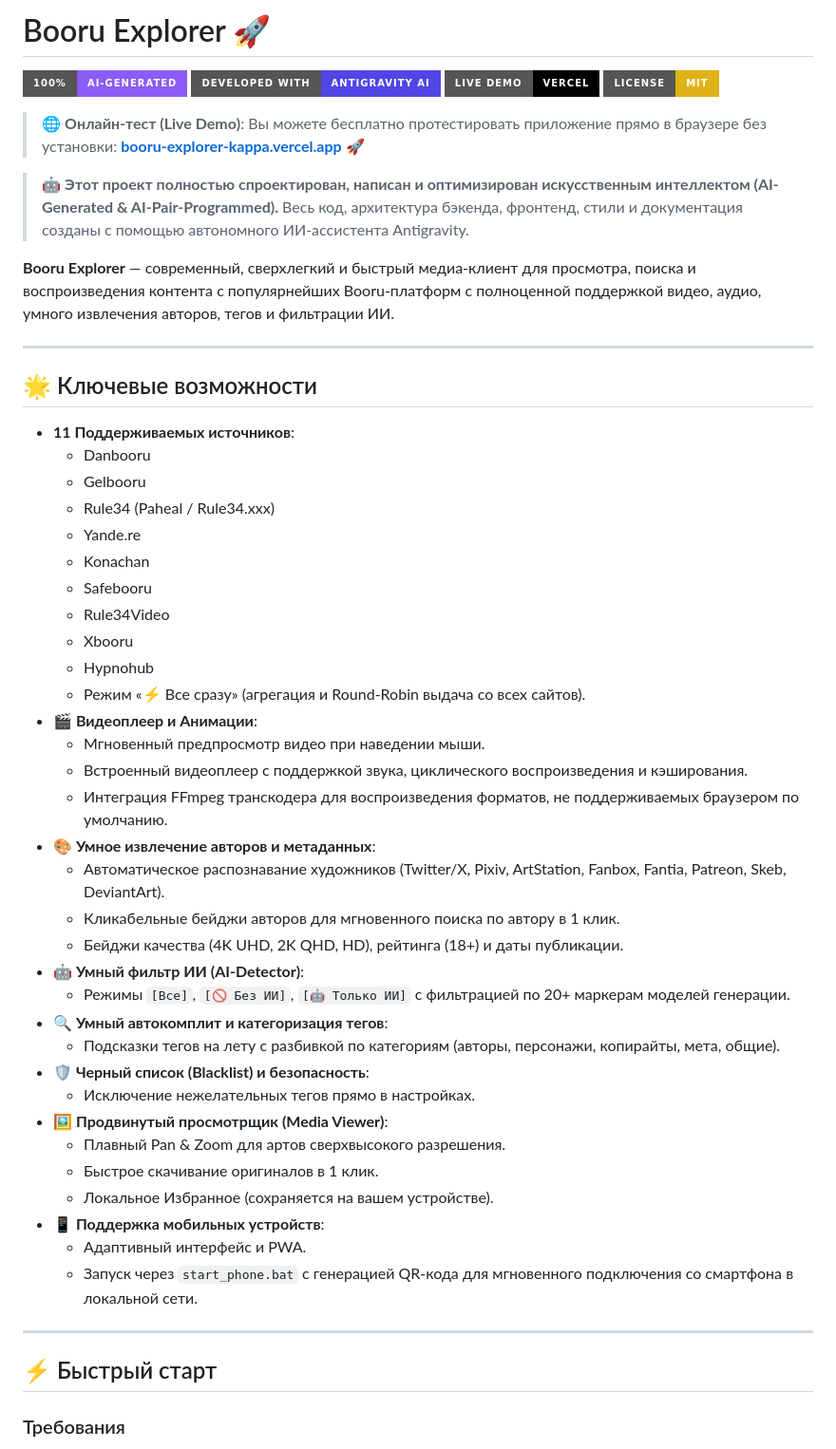
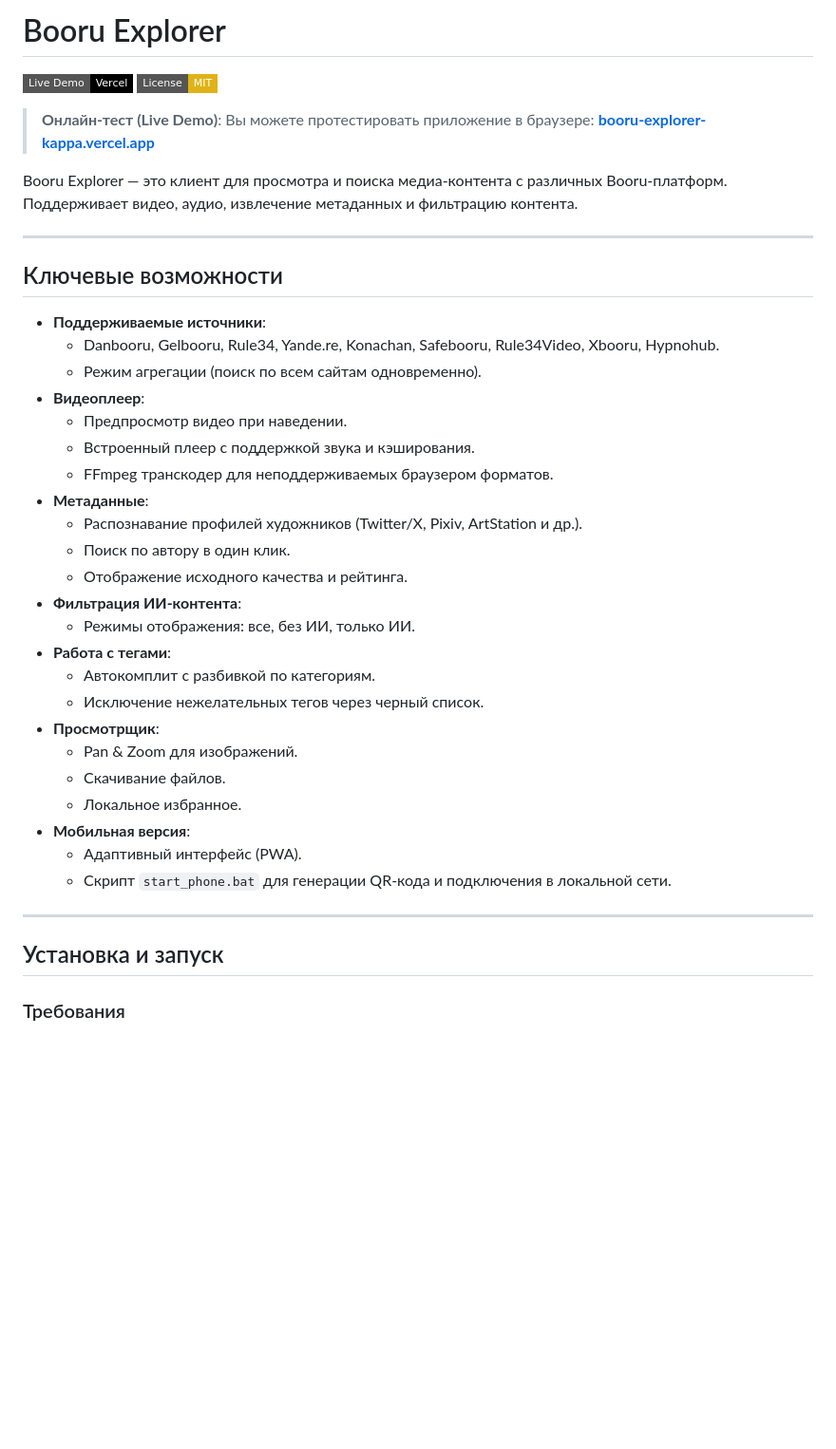
Before and after one commit to David3e234234/booru-explorer, a Markdown page: README.md, the part around one of its changes. Shown at 95% size. Rendered like a GitHub page; badges without logos; blank space fills up the shorter version.

Commit message:
docs: rewrite README to sound more professional

```diff
--- a/README.md
+++ b/README.md
@@ -1,55 +1,42 @@
-# Booru Explorer 🚀
+# Booru Explorer
 
-[![100% AI Generated](https://img.shields.io/badge/100%25-AI--Generated-8b5cf6?style=for-the-badge&logo=openai&logoColor=white)](https://github.com/David3e234234/booru-explorer)
-[![Developed with Antigravity](https://img.shields.io/badge/Developed%20with-Antigravity%20AI-4f46e5?style=for-the-badge)](https://github.com/David3e234234/booru-explorer)
-[![Live Demo](https://img.shields.io/badge/Live%20Demo-Vercel-000000?style=for-the-badge&logo=vercel&logoColor=white)](https://booru-explorer-kappa.vercel.app)
-[![License: MIT](https://img.shields.io/badge/License-MIT-yellow.svg?style=for-the-badge)](https://opensource.org/licenses/MIT)
+[![Live Demo](https://img.shields.io/badge/Live%20Demo-Vercel-000000?style=flat-square&logo=vercel&logoColor=white)](https://booru-explorer-kappa.vercel.app)
+[![License: MIT](https://img.shields.io/badge/License-MIT-yellow.svg?style=flat-square)](https://opensource.org/licenses/MIT)
 
-> 🌐 **Онлайн-тест (Live Demo)**: Вы можете бесплатно протестировать приложение прямо в браузере без установки: **[booru-explorer-kappa.vercel.app](https://booru-explorer-kappa.vercel.app)** 🚀
+> **Онлайн-тест (Live Demo)**: Вы можете протестировать приложение в браузере: **[booru-explorer-kappa.vercel.app](https://booru-explorer-kappa.vercel.app)**
 
-> 🤖 **Этот проект полностью спроектирован, написан и оптимизирован искусственным интеллектом (AI-Generated & AI-Pair-Programmed).** Весь код, архитектура бэкенда, фронтенд, стили и документация созданы с помощью автономного ИИ-ассистента Antigravity.
-
-**Booru Explorer** — современный, сверхлегкий и быстрый медиа-клиент для просмотра, поиска и воспроизведения контента с популярнейших Booru-платформ с полноценной поддержкой видео, аудио, умного извлечения авторов, тегов и фильтрации ИИ.
+Booru Explorer — это клиент для просмотра и поиска медиа-контента с различных Booru-платформ. Поддерживает видео, аудио, извлечение метаданных и фильтрацию контента.
 
 ---
 
-## 🌟 Ключевые возможности
+## Ключевые возможности
 
-- **11 Поддерживаемых источников**:
-  - Danbooru
-  - Gelbooru
-  - Rule34 (Paheal / Rule34.xxx)
-  - Yande.re
-  - Konachan
-  - Safebooru
-  - Rule34Video
-  - Xbooru
-  - Hypnohub
-  - Режим «⚡ Все сразу» (агрегация и Round-Robin выдача со всех сайтов).
-- **🎬 Видеоплеер и Анимации**:
-  - Мгновенный предпросмотр видео при наведении мыши.
-  - Встроенный видеоплеер с поддержкой звука, циклического воспроизведения и кэширования.
-  - Интеграция FFmpeg транскодера для воспроизведения форматов, не поддерживаемых браузером по умолчанию.
-- **🎨 Умное извлечение авторов и метаданных**:
-  - Автоматическое распознавание художников (Twitter/X, Pixiv, ArtStation, Fanbox, Fantia, Patreon, Skeb, DeviantArt).
-  - Кликабельные бейджи авторов для мгновенного поиска по автору в 1 клик.
-  - Бейджи качества (4K UHD, 2K QHD, HD), рейтинга (18+) и даты публикации.
-- **🤖 Умный фильтр ИИ (AI-Detector)**:
-  - Режимы `[Все]`, `[🚫 Без ИИ]`, `[🤖 Только ИИ]` с фильтрацией по 20+ маркерам моделей генерации.
-- **🔍 Умный автокомплит и категоризация тегов**:
-  - Подсказки тегов на лету с разбивкой по категориям (авторы, персонажи, копирайты, мета, общие).
-- **🛡️ Черный список (Blacklist) и безопасность**:
-  - Исключение нежелательных тегов прямо в настройках.
-- **🖼️ Продвинутый просмотрщик (Media Viewer)**:
-  - Плавный Pan & Zoom для артов сверхвысокого разрешения.
-  - Быстрое скачивание оригиналов в 1 клик.
-  - Локальное Избранное (сохраняется на вашем устройстве).
-- **📱 Поддержка мобильных устройств**:
-  - Адаптивный интерфейс и PWA.
-  - Запуск через `start_phone.bat` с генерацией QR-кода для мгновенного подключения со смартфона в локальной сети.
+- **Поддерживаемые источники**:
+  - Danbooru, Gelbooru, Rule34, Yande.re, Konachan, Safebooru, Rule34Video, Xbooru, Hypnohub.
+  - Режим агрегации (поиск по всем сайтам одновременно).
+- **Видеоплеер**:
+  - Предпросмотр видео при наведении.
+  - Встроенный плеер с поддержкой звука и кэширования.
+  - FFmpeg транскодер для неподдерживаемых браузером форматов.
+- **Метаданные**:
+  - Распознавание профилей художников (Twitter/X, Pixiv, ArtStation и др.).
+  - Поиск по автору в один клик.
+  - Отображение исходного качества и рейтинга.
+- **Фильтрация ИИ-контента**:
+  - Режимы отображения: все, без ИИ, только ИИ.
+- **Работа с тегами**:
+  - Автокомплит с разбивкой по категориям.
+  - Исключение нежелательных тегов через черный список.
+- **Просмотрщик**:
+  - Pan & Zoom для изображений.
+  - Скачивание файлов.
+  - Локальное избранное.
+- **Мобильная версия**:
+  - Адаптивный интерфейс (PWA).
+  - Скрипт `start_phone.bat` для генерации QR-кода и подключения в локальной сети.
 
 ---
 
-## ⚡ Быстрый старт
+## Установка и запуск
 
 ### Требования
```
Also changed, not shown: other parts of README.md (+12 -12 lines).
